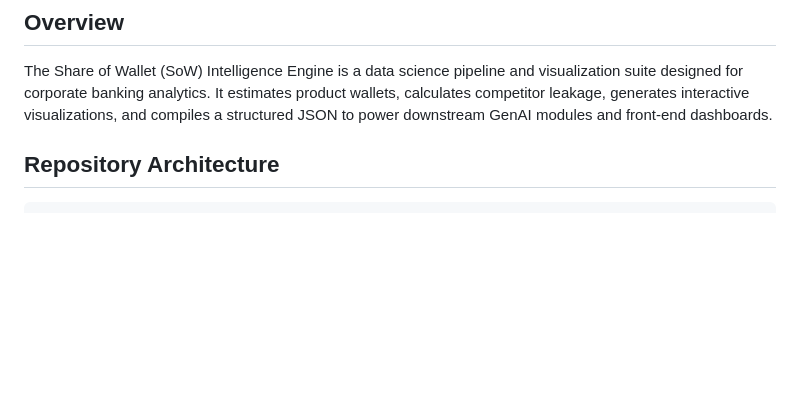
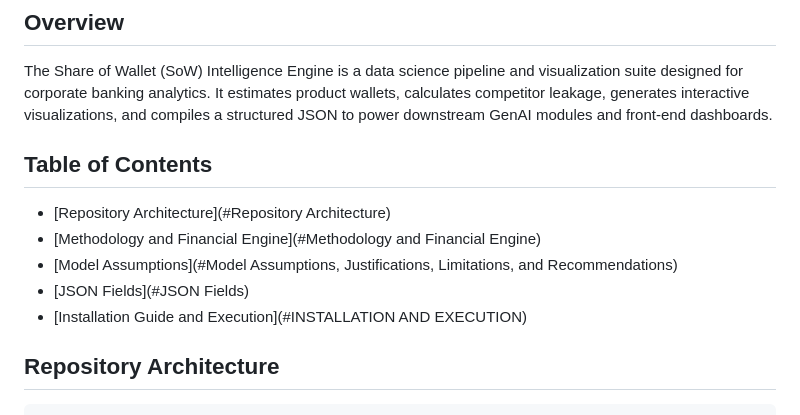
Before and after one commit to Jihad-Johaar/Data-Hackathon, a Markdown page: README.md, the part around the change. Rendered like a GitHub page; blank space fills up the shorter version.

Commit message:
Added Table of Contents

```diff
--- a/README.md
+++ b/README.md
@@ -9,6 +9,13 @@
 ---
 ## Overview
 The Share of Wallet (SoW) Intelligence Engine is a data science pipeline and visualization suite designed for corporate banking analytics. It estimates product wallets, calculates competitor leakage, generates interactive visualizations, and compiles a structured JSON to power downstream GenAI modules and front-end dashboards.
+
+## Table of Contents
+- [Repository Architecture](#Repository Architecture)
+- [Methodology and Financial Engine](#Methodology and Financial Engine)
+- [Model Assumptions](#Model Assumptions, Justifications, Limitations, and Recommendations)
+- [JSON Fields](#JSON Fields)
+- [Installation Guide and Execution](#INSTALLATION AND EXECUTION)
 
 ## Repository Architecture
 
```
